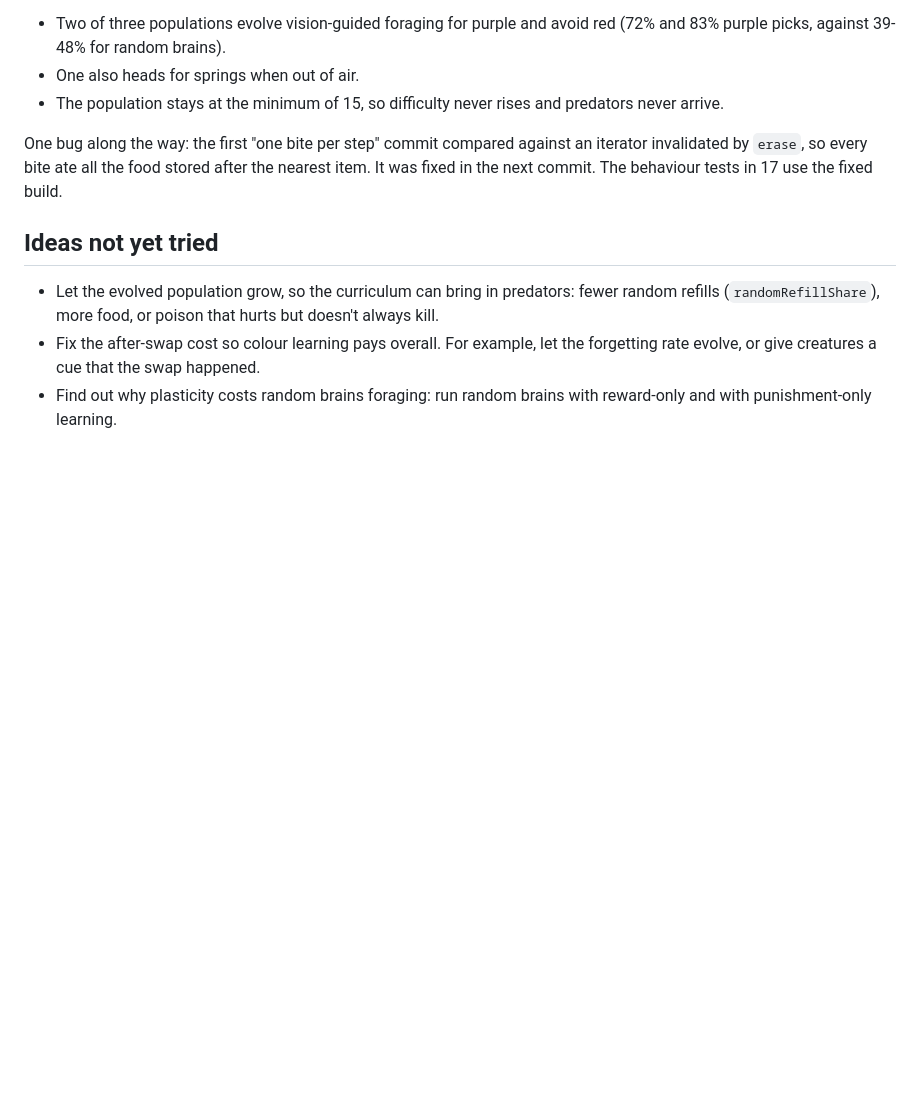
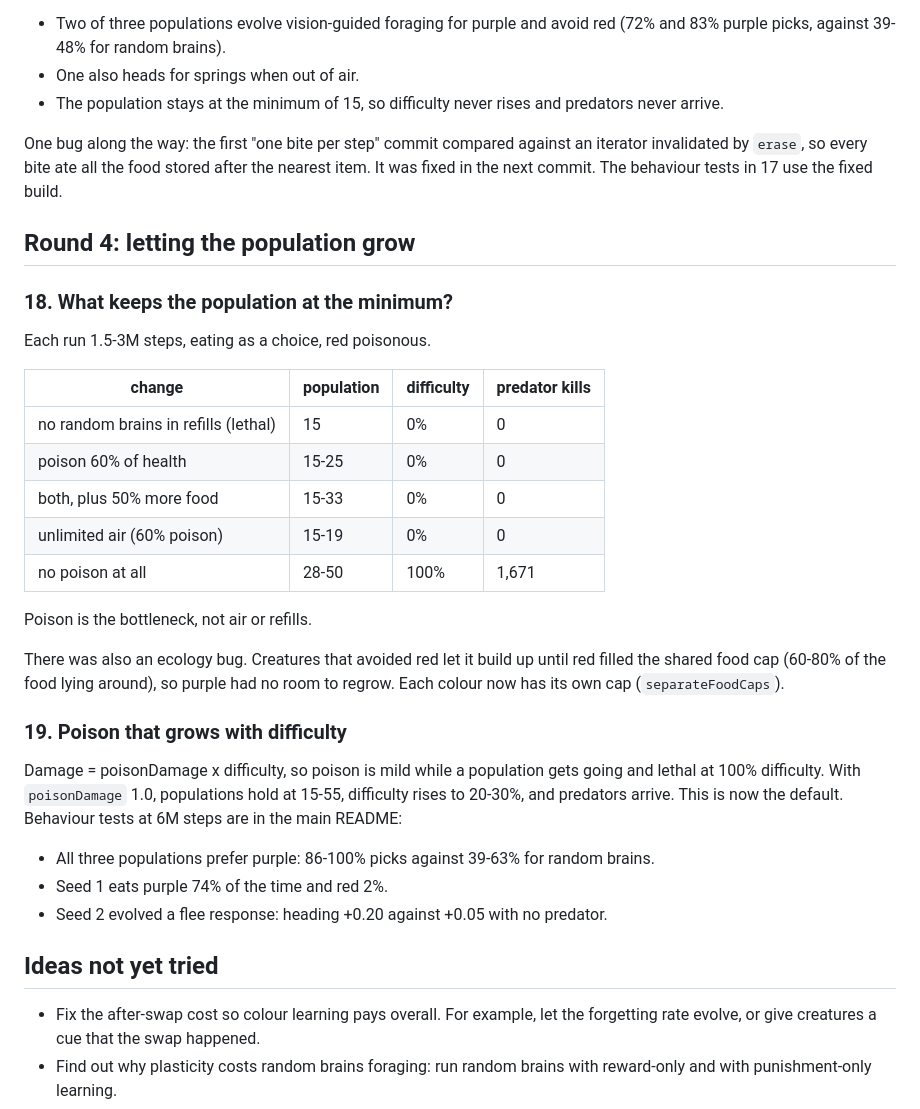
Before and after one commit to jlpt/GeneralClaude, a Markdown page: verygoodnetworks/experiments/README.md, the part around the change. GitHub-like rendering; blank space fills up the shorter version.

Commit message:
Nworks: document round 4 (population growth, predators, final defaults)
Co-Authored-By: Claude Opus 5.5 <noreply@anthropic.com>
Claude-Session: https://claude.ai/code/session_01Jb6ZTfoS4Hq1bieP8ewS8T

```diff
--- a/verygoodnetworks/experiments/README.md
+++ b/verygoodnetworks/experiments/README.md
@@ -316,10 +316,38 @@ iterator invalidated by `erase`, so every bite ate all the food stored after the
 nearest item. It was fixed in the next commit. The behaviour tests in 17 use the
 fixed build.
 
+## Round 4: letting the population grow
+
+### 18. What keeps the population at the minimum?
+Each run 1.5-3M steps, eating as a choice, red poisonous.
+
+| change | population | difficulty | predator kills |
+|---|---|---|---|
+| no random brains in refills (lethal) | 15 | 0% | 0 |
+| poison 60% of health | 15-25 | 0% | 0 |
+| both, plus 50% more food | 15-33 | 0% | 0 |
+| unlimited air (60% poison) | 15-19 | 0% | 0 |
+| no poison at all | 28-50 | 100% | 1,671 |
+
+Poison is the bottleneck, not air or refills.
+
+There was also an ecology bug. Creatures that avoided red let it build up
+until red filled the shared food cap (60-80% of the food lying around), so
+purple had no room to regrow. Each colour now has its own cap
+(`separateFoodCaps`).
+
+### 19. Poison that grows with difficulty
+Damage = poisonDamage x difficulty, so poison is mild while a population gets
+going and lethal at 100% difficulty. With `poisonDamage` 1.0, populations hold
+at 15-55, difficulty rises to 20-30%, and predators arrive. This is now the
+default. Behaviour tests at 6M steps are in the main README:
+- All three populations prefer purple: 86-100% picks against 39-63% for
+  random brains.
+- Seed 1 eats purple 74% of the time and red 2%.
+- Seed 2 evolved a flee response: heading +0.20 against +0.05 with no
+  predator.
+
 ## Ideas not yet tried
-- Let the evolved population grow, so the curriculum can bring in predators:
-  fewer random refills (`randomRefillShare`), more food, or poison that hurts
-  but doesn't always kill.
 - Fix the after-swap cost so colour learning pays overall. For example, let
   the forgetting rate evolve, or give creatures a cue that the swap happened.
 - Find out why plasticity costs random brains foraging: run random brains with
```
Also changed, not shown: verygoodnetworks/README.md (+20 -17 lines).
